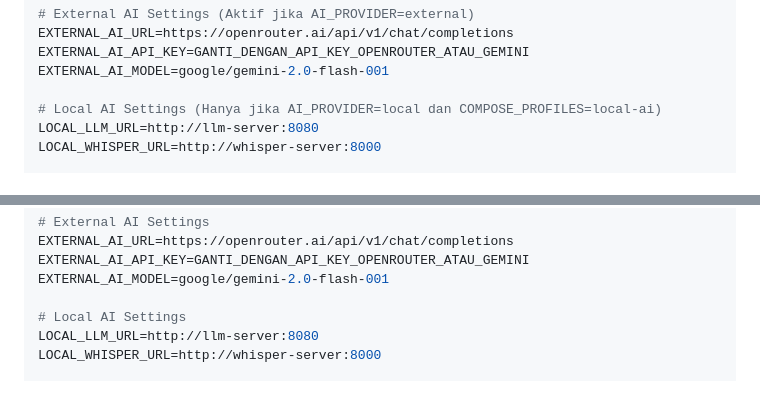
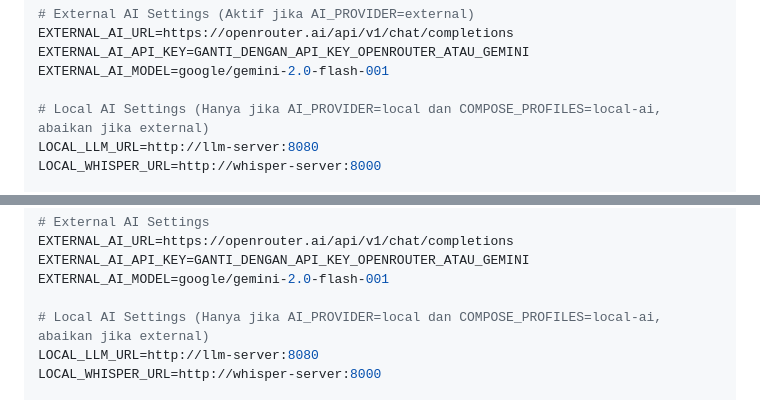
Before and after one commit to alimurrofid/petualangan-cuan, a Markdown page: SETUPSERVER.md, 2 parts joined by grey strips. GitHub-like rendering.

```diff
--- a/SETUPSERVER.md
+++ b/SETUPSERVER.md
@@ -589,7 +563,7 @@ EXTERNAL_AI_URL=https://openrouter.ai/api/v1/chat/completions
 EXTERNAL_AI_API_KEY=GANTI_DENGAN_API_KEY_OPENROUTER_ATAU_GEMINI
 EXTERNAL_AI_MODEL=google/gemini-2.0-flash-001
 
-# Local AI Settings (Hanya jika AI_PROVIDER=local dan COMPOSE_PROFILES=local-ai)
+# Local AI Settings (Hanya jika AI_PROVIDER=local dan COMPOSE_PROFILES=local-ai, abaikan jika external)
 LOCAL_LLM_URL=http://llm-server:8080
 LOCAL_WHISPER_URL=http://whisper-server:8000
 
@@ -660,7 +634,7 @@ EXTERNAL_AI_URL=https://openrouter.ai/api/v1/chat/completions
 EXTERNAL_AI_API_KEY=GANTI_DENGAN_API_KEY_OPENROUTER_ATAU_GEMINI
 EXTERNAL_AI_MODEL=google/gemini-2.0-flash-001
 
-# Local AI Settings
+# Local AI Settings (Hanya jika AI_PROVIDER=local dan COMPOSE_PROFILES=local-ai, abaikan jika external)
 LOCAL_LLM_URL=http://llm-server:8080
 LOCAL_WHISPER_URL=http://whisper-server:8000
 
```
Also changed, not shown: other parts of SETUPSERVER.md (+11 -37 lines).
